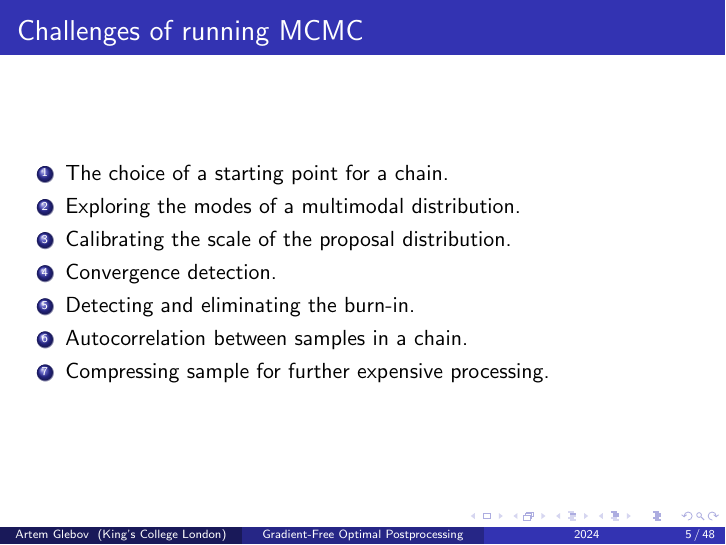
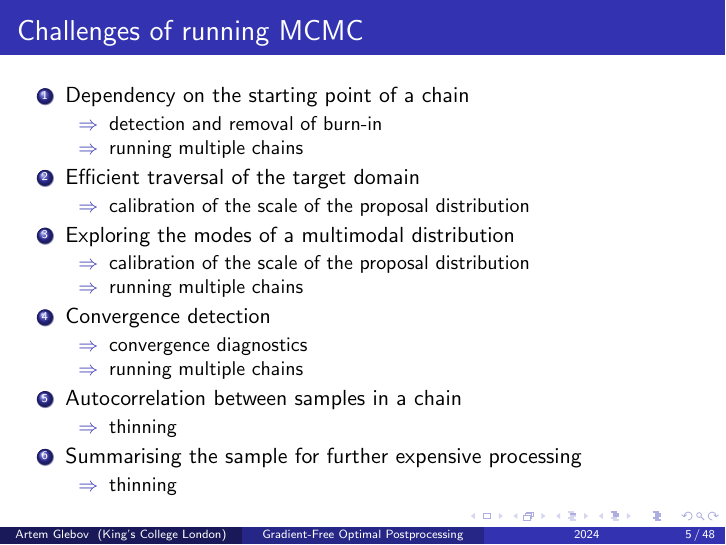
Before and after one commit to aglebov/gradient-free-mcmc-postprocessing, LaTeX slides (presentation/presentation.tex): page 5 of 49. Compiled offline with pdfLaTeX.

Commit message:
Better structure in the section about challenges of MCMC

```diff
--- a/presentation/presentation.tex
+++ b/presentation/presentation.tex
@@ -93,13 +93,33 @@ A sample of size $n$ is a realisation $(x_i)_{i=0}^n$ of the first $n$ variables
 \frametitle{Challenges of running MCMC}
 
 \begin{enumerate}
-\item The choice of a starting point for a chain.
-\item Exploring the modes of a multimodal distribution.
-\item Calibrating the scale of the proposal distribution.
-\item Convergence detection.
-\item Detecting and eliminating the burn-in.
-\item Autocorrelation between samples in a chain.
-\item Compressing sample for further expensive processing.
+\item Dependency on the starting point of a chain
+    \begin{itemize}
+        \item[$\Rightarrow$] detection and removal of burn-in
+        \item[$\Rightarrow$] running multiple chains
+    \end{itemize}
+\item Efficient traversal of the target domain
+    \begin{itemize}
+        \item[$\Rightarrow$] calibration of the scale of the proposal distribution
+    \end{itemize}
+\item Exploring the modes of a multimodal distribution
+    \begin{itemize}
+        \item[$\Rightarrow$] calibration of the scale of the proposal distribution
+        \item[$\Rightarrow$] running multiple chains
+    \end{itemize}
+\item Convergence detection
+    \begin{itemize}
+        \item[$\Rightarrow$] convergence diagnostics
+        \item[$\Rightarrow$] running multiple chains
+    \end{itemize}
+\item Autocorrelation between samples in a chain
+    \begin{itemize}
+        \item[$\Rightarrow$] thinning
+    \end{itemize}
+\item Summarising the sample for further expensive processing
+    \begin{itemize}
+        \item[$\Rightarrow$] thinning
+    \end{itemize}
 \end{enumerate}
 
 \end{frame}
```
Also changed, not shown: 1 other file.
